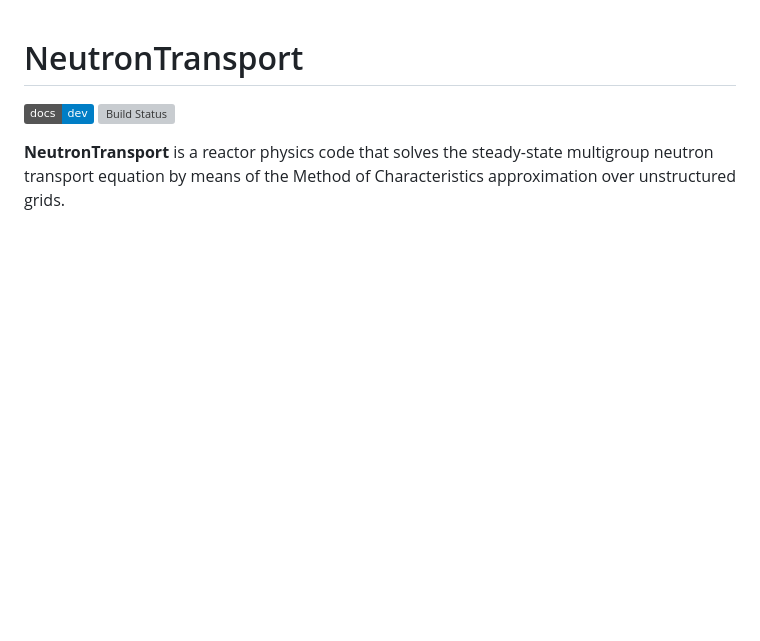
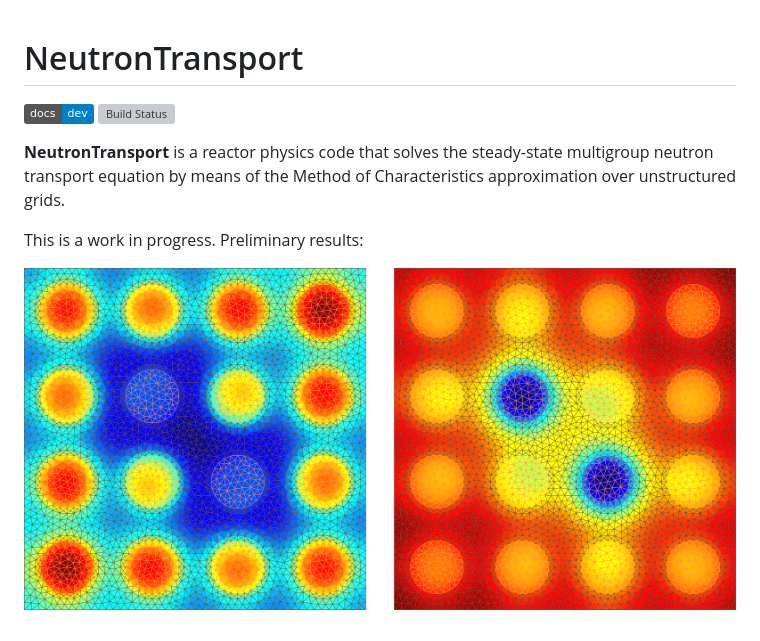
Before and after one commit to rvignolo/NeutronTransport.jl, a Markdown page: README.md, the part around the change. Drawn GitHub-style; pictures changed too: demo/bwr-fluxes.png (added); badges without logos; blank space fills up the shorter version; grey boxes are pictures that could not be loaded.

Commit message:
+ added preliminary results

```diff
--- a/README.md
+++ b/README.md
@@ -4,3 +4,7 @@
 [![Build Status](https://github.com/rvignolo/NeutronTransport.jl/workflows/CI/badge.svg)](https://github.com/rvignolo/NeutronTransport.jl/actions)
 
 **NeutronTransport** is a reactor physics code that solves the steady-state multigroup neutron transport equation by means of the Method of Characteristics approximation over unstructured grids.
+
+This is a work in progress. Preliminary results:
+
+![](demo/bwr-fluxes.png)
```
Also changed, not shown: docs/src/index.md (+2 -4 lines).
